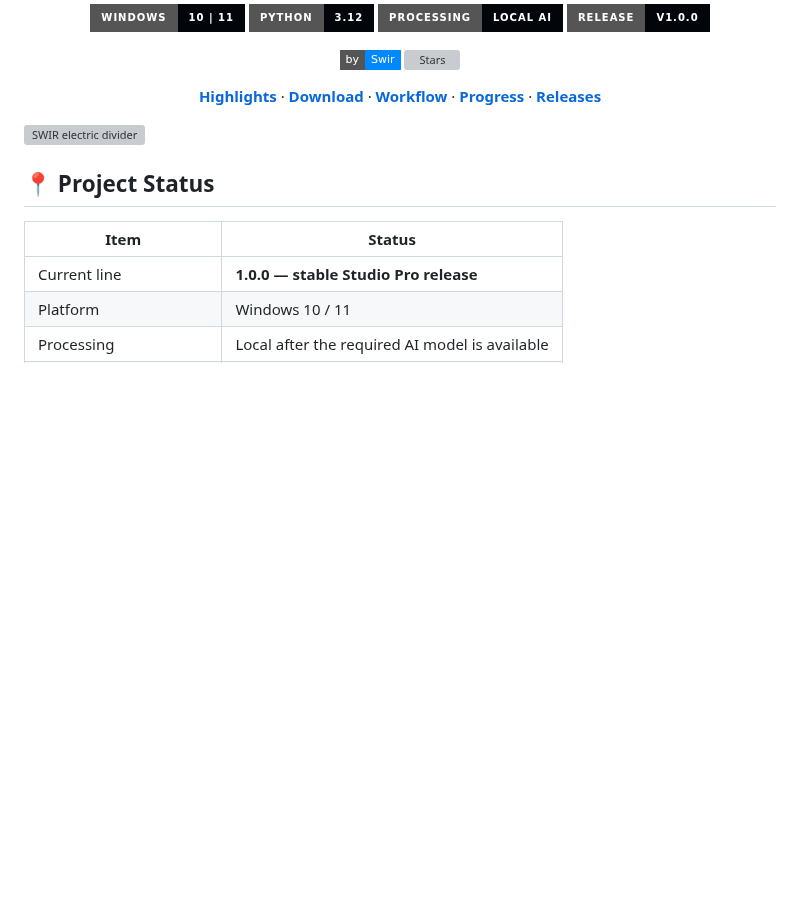
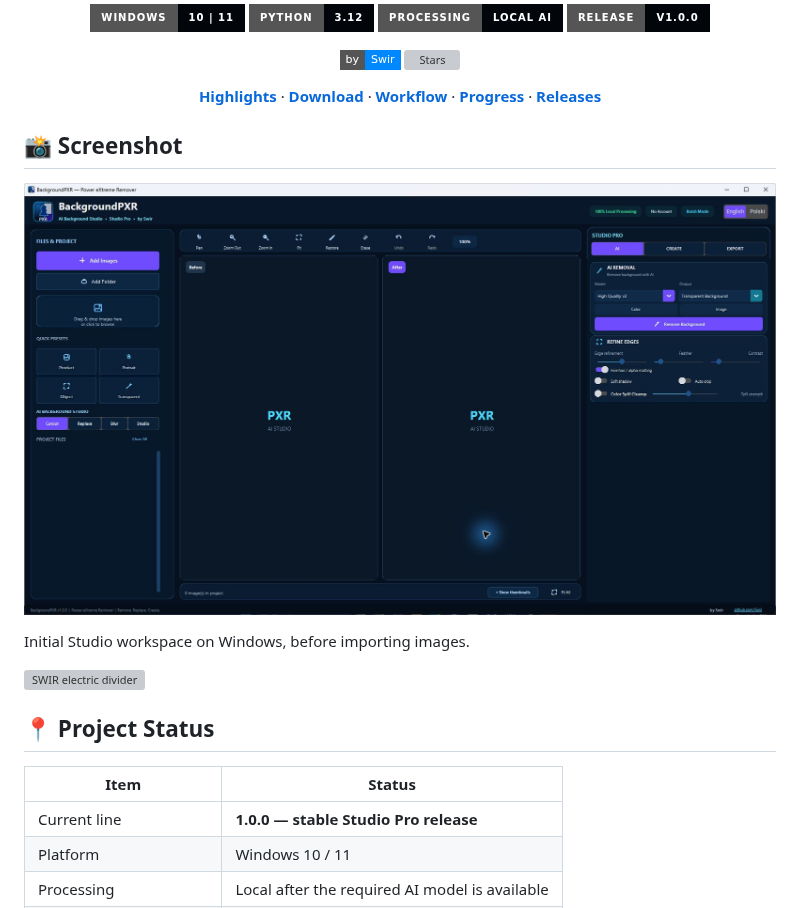
Before and after one commit to Swir/BackgroundPXR, a Markdown page: README.md, the part around the change. Drawn GitHub-style; pictures changed too: docs/screenshots/application.jpg (added); badges without logos; blank space fills up the shorter version; grey boxes are pictures that could not be loaded.

Commit message:
docs: add actual application screenshot to README

```diff
--- a/README.md
+++ b/README.md
@@ -19,6 +19,12 @@
 [**Highlights**](#-highlights) · [**Download**](#-quick-start) · [**Workflow**](#-workflow) · [**Progress**](#-progress) · [**Releases**](#-releases)
 
 </div>
+
+## 📸 Screenshot
+
+![BackgroundPXR application screenshot](docs/screenshots/application.jpg)
+
+Initial Studio workspace on Windows, before importing images.
 
 <img width="100%" src="https://raw.githubusercontent.com/Swir/Swir/main/assets/power-divider-v4.svg" alt="SWIR electric divider" />
 
```
